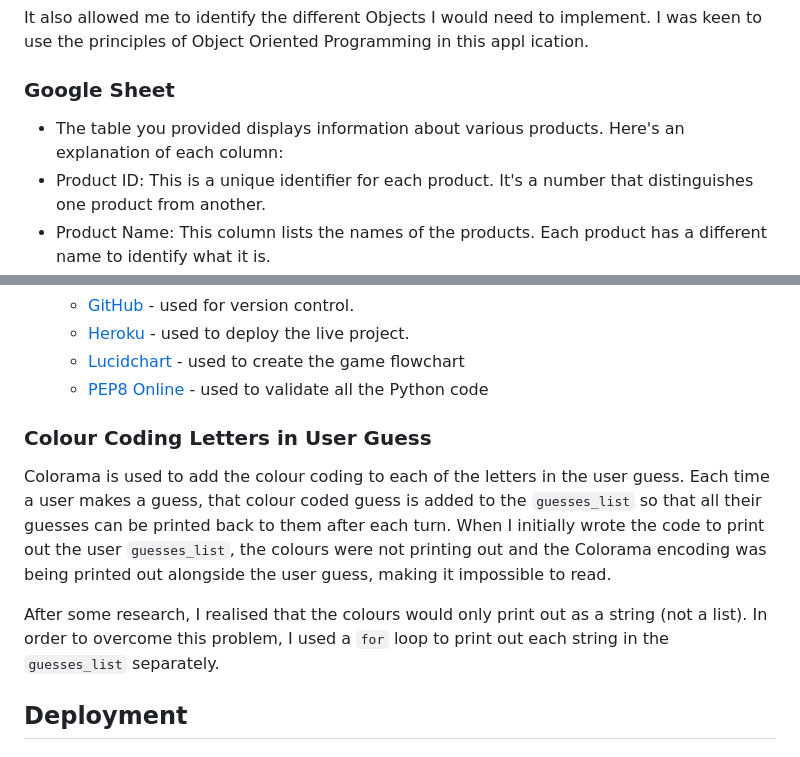
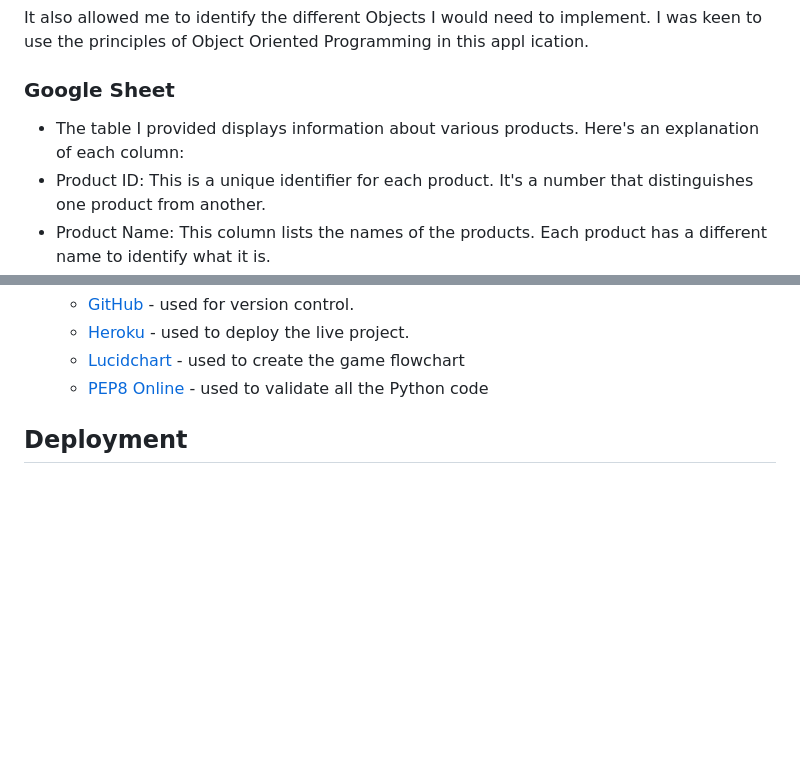
Before and after one commit to mehatabpathan/inventory-system, a Markdown page: README.md, 2 parts joined by grey strips. Rendered like a GitHub page; blank space fills up the shorter version.

```diff
--- a/README.md
+++ b/README.md
@@ -72,7 +72,7 @@ It also allowed me to identify the different Objects I would need to implement.
 ication.
 
 ### Google Sheet
-- The table you provided displays information about various products. Here's an explanation of each column:
+- The table I provided displays information about various products. Here's an explanation of each column:
  - Product ID: This is a unique identifier for each product. It's a number that distinguishes one product from another.
  - Product Name: This column lists the names of the products. Each product has a different name to identify what it is.
  - In Stock Quantity: This column indicates how many units of each product are currently available in stock. It tells you how many of each product you have on hand.
@@ -155,12 +151,6 @@ The python files have all been passed through [PEP8 Online](http://pep8online.co
   - [Lucidchart](https://lucid.app/documents#/dashboard) -  used to create the game flowchart
   - [PEP8 Online](http://pep8online.com/) - used to validate all the Python code
 
-
-
-### Colour Coding Letters in User Guess
-Colorama is used to add the colour coding to each of the letters in the user guess. Each time a user makes a guess, that colour coded guess is added to the `guesses_list` so that all their guesses can be printed back to them after each turn. When I initially wrote the code to print out the user `guesses_list`, the colours were not printing out and the Colorama encoding was being printed out alongside the user guess, making it impossible to read.
-
-After some research, I realised that the colours would only print out as a string (not a list). In order to overcome this problem, I used a `for` loop to print out each string in the `guesses_list` separately.
 
 ## Deployment
 
```
Also changed, not shown: other parts of README.md (+1 -5 lines).
